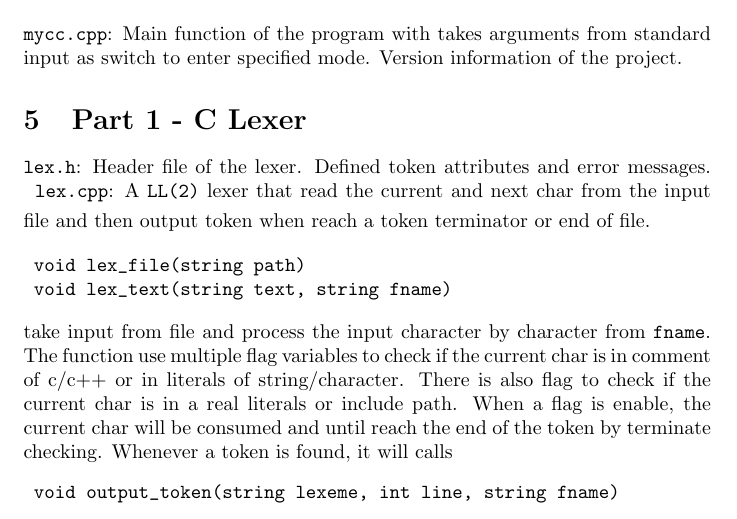
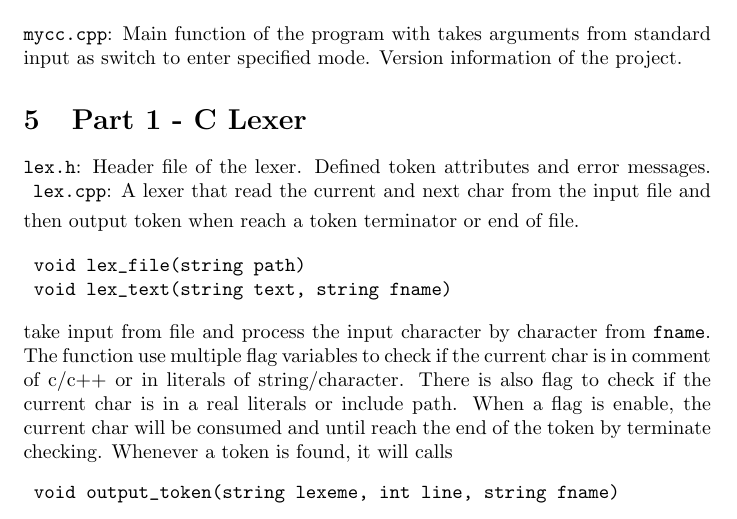
Before and after one commit to monkeyark/cs440, a LaTeX document (Documentation/developers.tex): part of page 2 of 2, cut so that both start at the same text. Compiled offline with pdfLaTeX.

Commit message:
update doc

```diff
--- a/Documentation/developers.tex
+++ b/Documentation/developers.tex
@@ -53,7 +53,7 @@ Header file of the lexer.
 Defined token attributes and error messages.
 {\smallskip}
 {\tt lex.cpp}:
-A {\tt LL(2)} lexer that read the current and
+A lexer that read the current and
 next char from the input file and then output token
 when reach a token terminator or end of file.
 
```
Also changed, not shown: Source/README.md.
